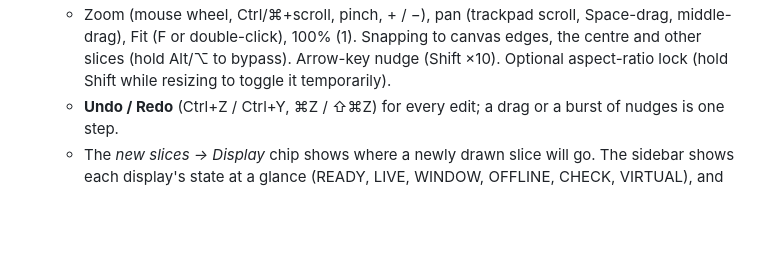
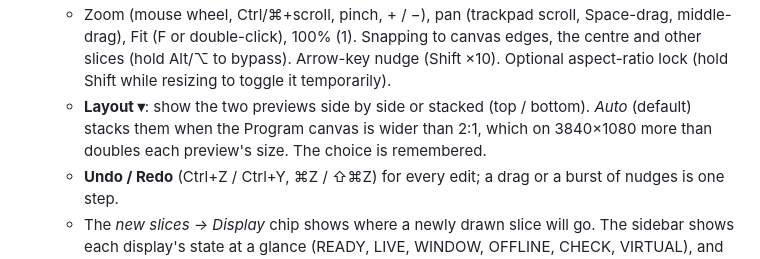
Before and after one commit to Jallison154/obs-output-mapping, a Markdown page: README.md, the part around the change. Drawn GitHub-style; blank space fills up the shorter version.

```diff
--- a/README.md
+++ b/README.md
@@ -55,6 +55,10 @@ is the place they would go).
     Snapping to canvas edges, the centre and other slices (hold Alt/⌥ to
     bypass). Arrow-key nudge (Shift ×10). Optional aspect-ratio lock (hold
     Shift while resizing to toggle it temporarily).
+  - **Layout ▾**: show the two previews side by side or stacked (top /
+    bottom). *Auto* (default) stacks them when the Program canvas is wider
+    than 2:1, which on 3840×1080 more than doubles each preview's size. The
+    choice is remembered.
   - **Undo / Redo** (Ctrl+Z / Ctrl+Y, ⌘Z / ⇧⌘Z) for every edit; a drag or
     a burst of nudges is one step.
   - The *new slices → Display* chip shows where a newly drawn slice will
```
Also changed, not shown: docs/images/editor.png, 5 other files.
